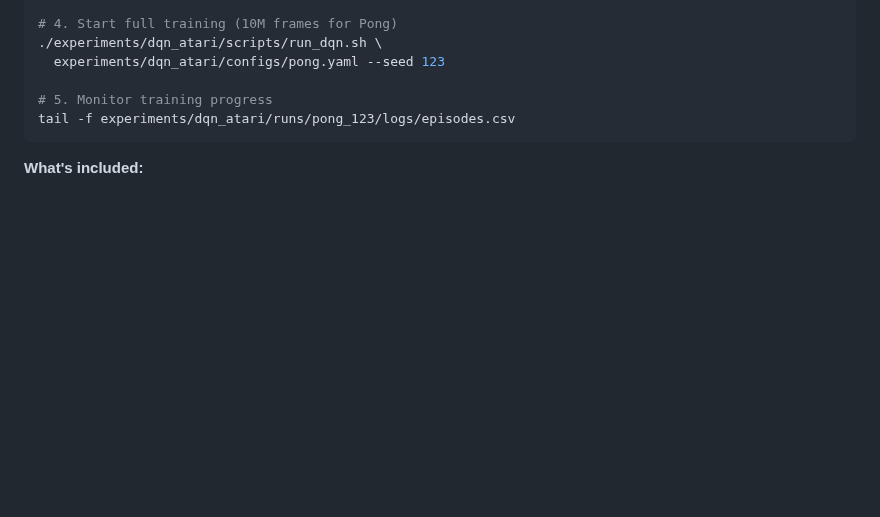
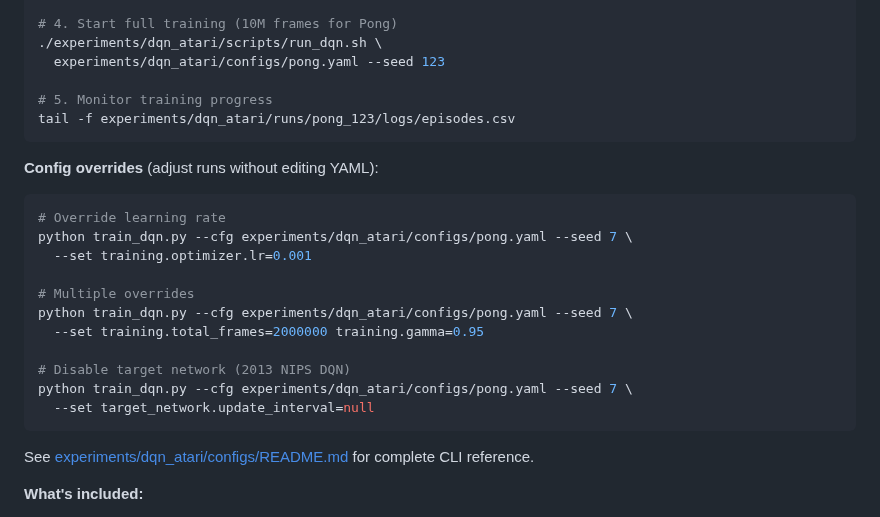
Before and after one commit to toribiodiego/thesis, a Markdown page: README.md, the part around the change. Rendered like a GitHub page; blank space fills up the shorter version.

Commit message:
docs: Add CLI override examples to README and scripts docs Show users how to adjust runs without editing YAML files.
Changes:
- Add CLI override examples to main README.md
- Update experiments/dqn_atari/scripts/README.md
- Show common override patterns (lr, epsilon, eval settings)
- Document workflow for parameter sweeps

````diff
--- a/README.md
+++ b/README.md
@@ -90,6 +90,24 @@ pytest tests/test_dqn_trainer.py -k "training_step" -v
 # 5. Monitor training progress
 tail -f experiments/dqn_atari/runs/pong_123/logs/episodes.csv
 ```
+
+**Config overrides** (adjust runs without editing YAML):
+
+```bash
+# Override learning rate
+python train_dqn.py --cfg experiments/dqn_atari/configs/pong.yaml --seed 7 \
+  --set training.optimizer.lr=0.001
+
+# Multiple overrides
+python train_dqn.py --cfg experiments/dqn_atari/configs/pong.yaml --seed 7 \
+  --set training.total_frames=2000000 training.gamma=0.95
+
+# Disable target network (2013 NIPS DQN)
+python train_dqn.py --cfg experiments/dqn_atari/configs/pong.yaml --seed 7 \
+  --set target_network.update_interval=null
+```
+
+See [experiments/dqn_atari/configs/README.md](experiments/dqn_atari/configs/README.md) for complete CLI reference.
 
 **What's included:**
 - [x] Complete training loop with epsilon-greedy exploration
````
Also changed, not shown: 1 other file.
